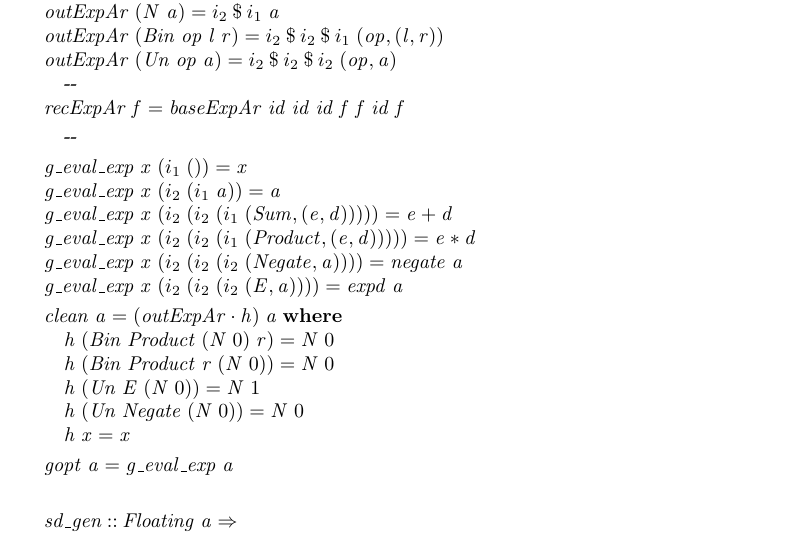
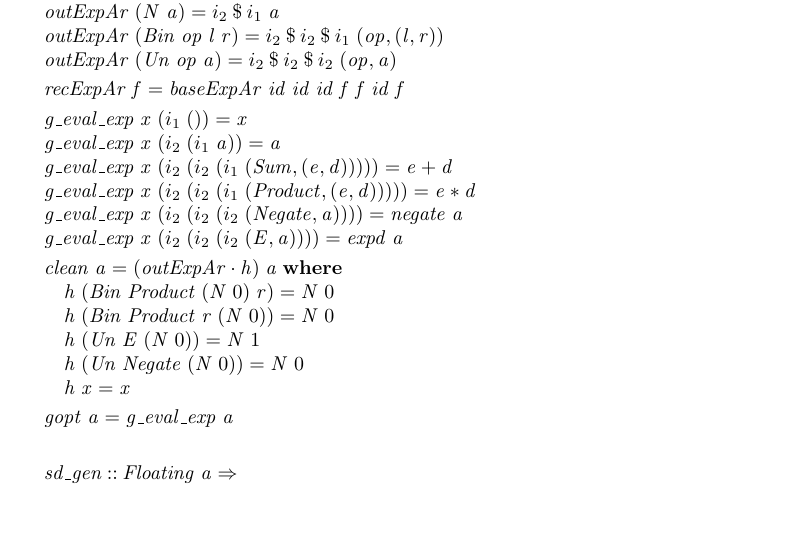
Before and after one commit to Alef-Keuffer/uminho.cp.projeto, a LaTeX document (cp2021t.tex): part of page 14 of 18, cut so that both start at the same text, the shorter picture padded with empty space. Compiled offline with pdfLaTeX.

Commit message:
derivaçao do out

```diff
--- a/cp2021t.tex
+++ b/cp2021t.tex
@@ -1662,13 +1662,9 @@ Definir:
 \>[B]{}\Varid{outExpAr}\;(\Conid{Bin}\;\Varid{op}\;\Varid{l}\;\Varid{r})\mathrel{=}i_2\mathbin{\$}i_2\mathbin{\$}i_1\;(\Varid{op},(\Varid{l},\Varid{r})){}\<[E]%
 \\
 \>[B]{}\Varid{outExpAr}\;(\Conid{Un}\;\Varid{op}\;\Varid{a})\mathrel{=}i_2\mathbin{\$}i_2\mathbin{\$}i_2\;(\Varid{op},\Varid{a}){}\<[E]%
-\\
-\>[B]{}\mbox{\onelinecomment }{}\<[E]%
-\\
+\\[\blanklineskip]%
 \>[B]{}\Varid{recExpAr}\;\Varid{f}{}\<[13]%
 \>[13]{}\mathrel{=}\Varid{baseExpAr}\;\Varid{id}\;\Varid{id}\;\Varid{id}\;\Varid{f}\;\Varid{f}\;\Varid{id}\;\Varid{f}{}\<[E]%
-\\[\blanklineskip]%
-\>[B]{}\mbox{\onelinecomment }{}\<[E]%
 \\[\blanklineskip]%
 \>[B]{}\Varid{g\char95 eval\char95 exp}\;\Varid{x}\;(i_1\;())\mathrel{=}\Varid{x}{}\<[E]%
 \\
```
Also changed, not shown: cp2021t.pdf, 1 other file.
